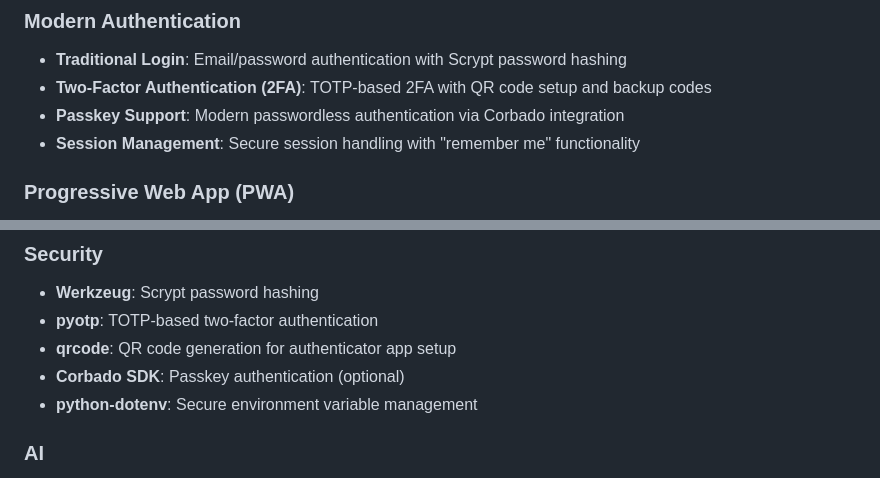
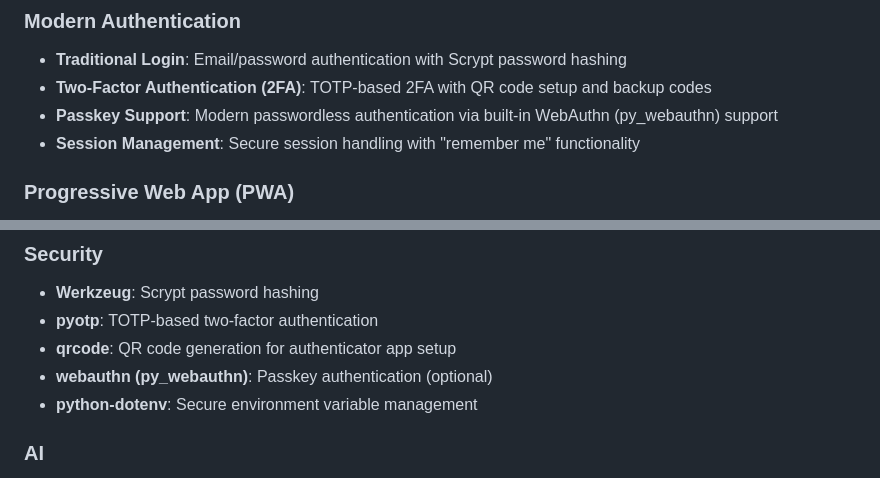
Before and after one commit to whahn1983/pycashflow, a Markdown page: README.md, 2 parts joined by grey strips. Rendered like a GitHub page.

Commit message:
docs: replace outdated Corbado references in README (#130)

```diff
--- a/README.md
+++ b/README.md
@@ -80,7 +80,7 @@ PyCashFlow is a powerful, multi-user web application designed to help individual
 ### Modern Authentication
 - **Traditional Login**: Email/password authentication with Scrypt password hashing
 - **Two-Factor Authentication (2FA)**: TOTP-based 2FA with QR code setup and backup codes
-- **Passkey Support**: Modern passwordless authentication via Corbado integration
+- **Passkey Support**: Modern passwordless authentication via built-in WebAuthn (py_webauthn) support
 - **Session Management**: Secure session handling with "remember me" functionality
 
 ### Progressive Web App (PWA)
@@ -117,7 +117,7 @@ PyCashFlow is a powerful, multi-user web application designed to help individual
 - **Werkzeug**: Scrypt password hashing
 - **pyotp**: TOTP-based two-factor authentication
 - **qrcode**: QR code generation for authenticator app setup
-- **Corbado SDK**: Passkey authentication (optional)
+- **webauthn (py_webauthn)**: Passkey authentication (optional)
 - **python-dotenv**: Secure environment variable management
 
 ### AI
```
